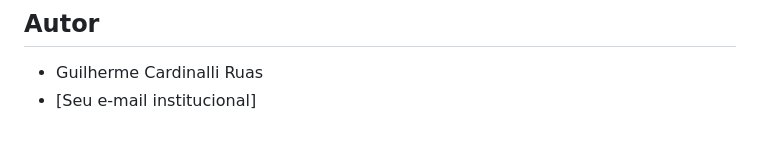
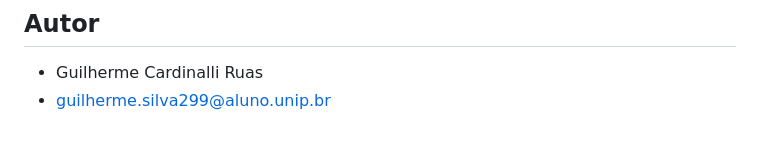
Before and after one commit to RuasCardi/unip, a Markdown page: README.md, the part around the change. Rendered like a GitHub page.

```diff
--- a/README.md
+++ b/README.md
@@ -60,4 +60,4 @@ O site apresenta informações sobre a entidade, seus valores, projetos, formas
 
 ## Autor
 - Guilherme Cardinalli Ruas
-- [Seu e-mail institucional]
+- guilherme.silva299@aluno.unip.br
```
